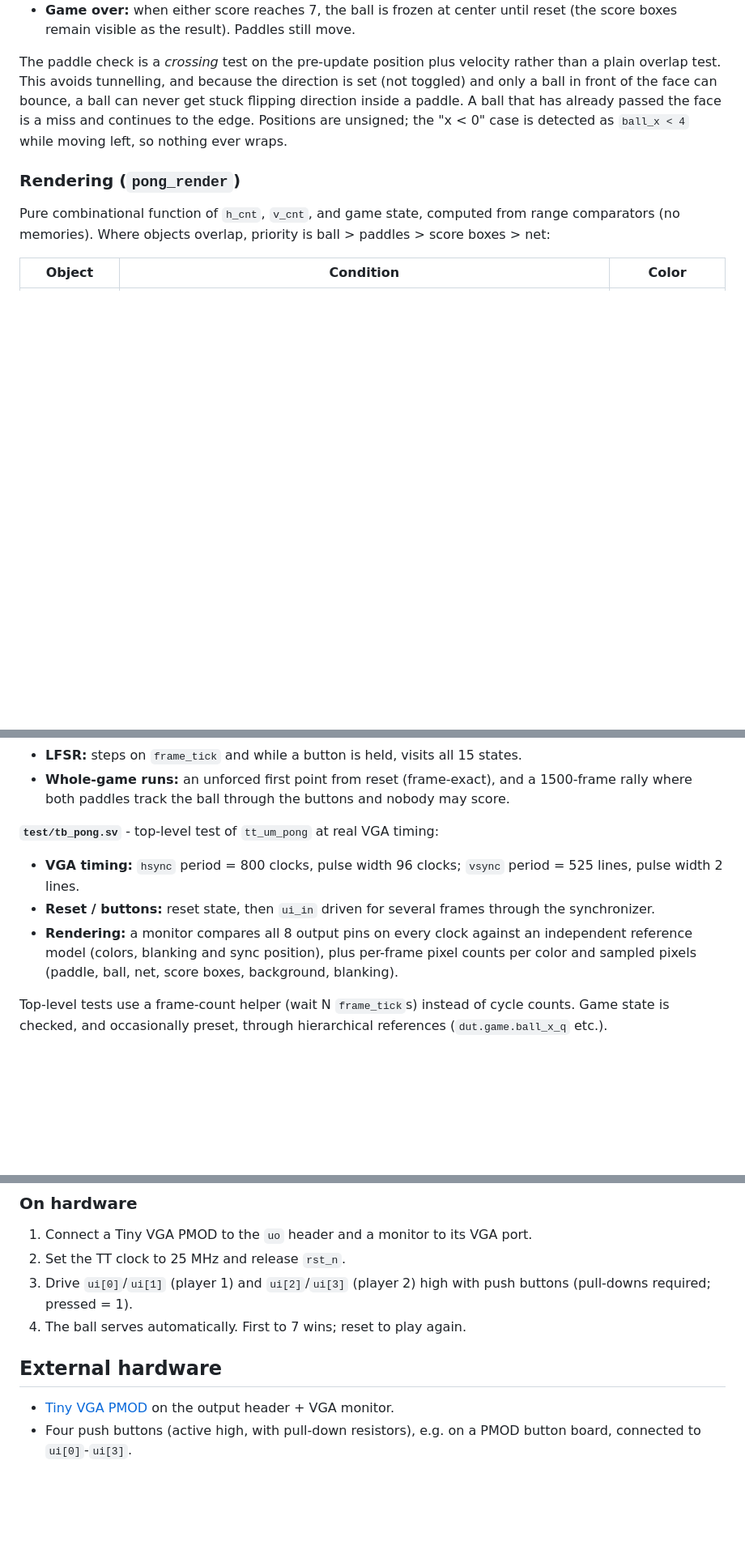
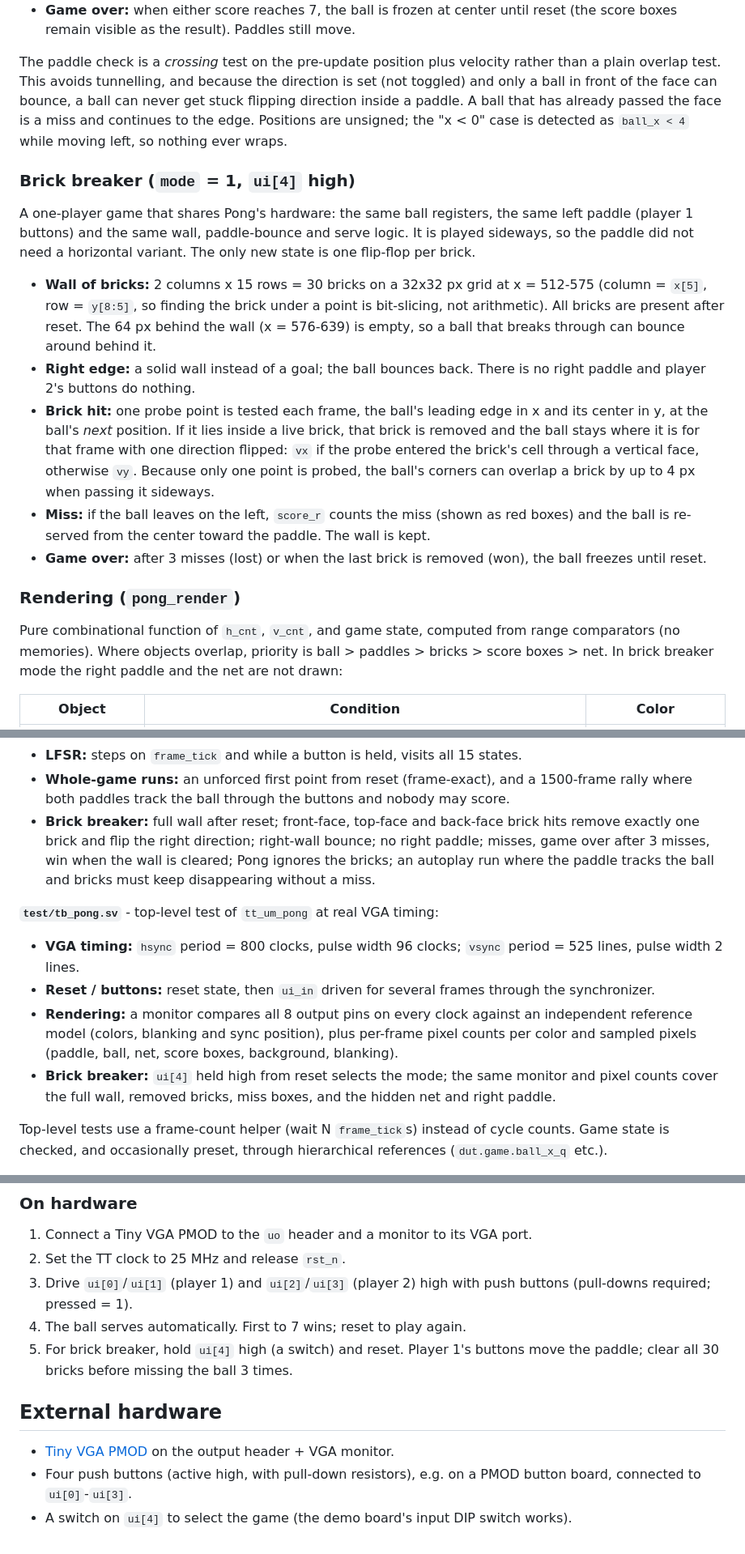
Before and after one commit to arn477/tt_pong, a Markdown page: docs/info.md, 3 parts joined by grey strips. Shown at 81% size. Drawn GitHub-style; blank space fills up the shorter version.

Commit message:
atari breakout

```diff
--- a/docs/info.md
+++ b/docs/info.md
@@ -60,9 +61,19 @@ Coordinates are in pixels, origin top-left. Because state only changes on `frame
 
 The paddle check is a *crossing* test on the pre-update position plus velocity rather than a plain overlap test. This avoids tunnelling, and because the direction is set (not toggled) and only a ball in front of the face can bounce, a ball can never get stuck flipping direction inside a paddle. A ball that has already passed the face is a miss and continues to the edge. Positions are unsigned; the "x < 0" case is detected as `ball_x < 4` while moving left, so nothing ever wraps.
 
+### Brick breaker (`mode` = 1, `ui[4]` high)
+
+A one-player game that shares Pong's hardware: the same ball registers, the same left paddle (player 1 buttons) and the same wall, paddle-bounce and serve logic. It is played sideways, so the paddle did not need a horizontal variant. The only new state is one flip-flop per brick.
+
+- **Wall of bricks:** 2 columns x 15 rows = 30 bricks on a 32x32 px grid at x = 512-575 (column = `x[5]`, row = `y[8:5]`, so finding the brick under a point is bit-slicing, not arithmetic). All bricks are present after reset. The 64 px behind the wall (x = 576-639) is empty, so a ball that breaks through can bounce around behind it.
+- **Right edge:** a solid wall instead of a goal; the ball bounces back. There is no right paddle and player 2's buttons do nothing.
+- **Brick hit:** one probe point is tested each frame, the ball's leading edge in x and its center in y, at the ball's *next* position. If it lies inside a live brick, that brick is removed and the ball stays where it is for that frame with one direction flipped: `vx` if the probe entered the brick's cell through a vertical face, otherwise `vy`. Because only one point is probed, the ball's corners can overlap a brick by up to 4 px when passing it sideways.
+- **Miss:** if the ball leaves on the left, `score_r` counts the miss (shown as red boxes) and the ball is re-served from the center toward the paddle. The wall is kept.
+- **Game over:** after 3 misses (lost) or when the last brick is removed (won), the ball freezes until reset.
+
 ### Rendering (`pong_render`)
 
-Pure combinational function of `h_cnt`, `v_cnt`, and game state, computed from range comparators (no memories). Where objects overlap, priority is ball > paddles > score boxes > net:
+Pure combinational function of `h_cnt`, `v_cnt`, and game state, computed from range comparators (no memories). Where objects overlap, priority is ball > paddles > bricks > score boxes > net. In brick breaker mode the right paddle and the net are not drawn:
 
 | Object | Condition | Color |
 |---|---|---|
@@ -103,12 +115,14 @@ A real frame is 420000 clocks, so the tests are split in two:
 - **Scoring/game over:** score increments for the correct player, re-serve at center toward the loser, freeze at 7, reset clears.
 - **LFSR:** steps on `frame_tick` and while a button is held, visits all 15 states.
 - **Whole-game runs:** an unforced first point from reset (frame-exact), and a 1500-frame rally where both paddles track the ball through the buttons and nobody may score.
+- **Brick breaker:** full wall after reset; front-face, top-face and back-face brick hits remove exactly one brick and flip the right direction; right-wall bounce; no right paddle; misses, game over after 3 misses, win when the wall is cleared; Pong ignores the bricks; an autoplay run where the paddle tracks the ball and bricks must keep disappearing without a miss.
 
 **`test/tb_pong.sv`** - top-level test of `tt_um_pong` at real VGA timing:
 
 - **VGA timing:** `hsync` period = 800 clocks, pulse width 96 clocks; `vsync` period = 525 lines, pulse width 2 lines.
 - **Reset / buttons:** reset state, then `ui_in` driven for several frames through the synchronizer.
 - **Rendering:** a monitor compares all 8 output pins on every clock against an independent reference model (colors, blanking and sync position), plus per-frame pixel counts per color and sampled pixels (paddle, ball, net, score boxes, background, blanking).
+- **Brick breaker:** `ui[4]` held high from reset selects the mode; the same monitor and pixel counts cover the full wall, removed bricks, miss boxes, and the hidden net and right paddle.
 
 Top-level tests use a frame-count helper (wait N `frame_tick`s) instead of cycle counts. Game state is checked, and occasionally preset, through hierarchical references (`dut.game.ball_x_q` etc.).
 
@@ -120,8 +134,10 @@ Top-level tests use a frame-count helper (wait N `frame_tick`s) instead of cycle
 2. Set the TT clock to 25 MHz and release `rst_n`.
 3. Drive `ui[0]`/`ui[1]` (player 1) and `ui[2]`/`ui[3]` (player 2) high with push buttons (pull-downs required; pressed = 1).
 4. The ball serves automatically. First to 7 wins; reset to play again.
+5. For brick breaker, hold `ui[4]` high (a switch) and reset. Player 1's buttons move the paddle; clear all 30 bricks before missing the ball 3 times.
 
 ## External hardware
 
 - [Tiny VGA PMOD](https://github.com/mole99/tiny-vga) on the output header + VGA monitor.
 - Four push buttons (active high, with pull-down resistors), e.g. on a PMOD button board, connected to `ui[0]`-`ui[3]`.
+- A switch on `ui[4]` to select the game (the demo board's input DIP switch works).
```
Also changed, not shown: other parts of docs/info.md (+7 -5 lines), docs/pong_block_diagram.png, 10 other files.
